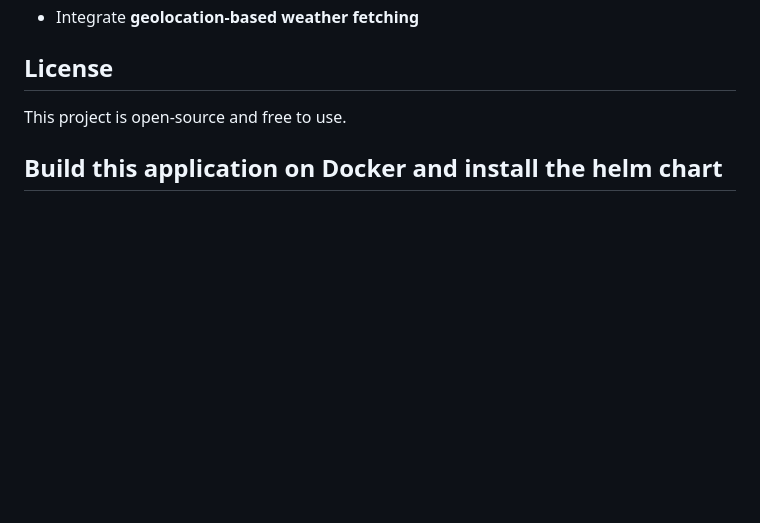
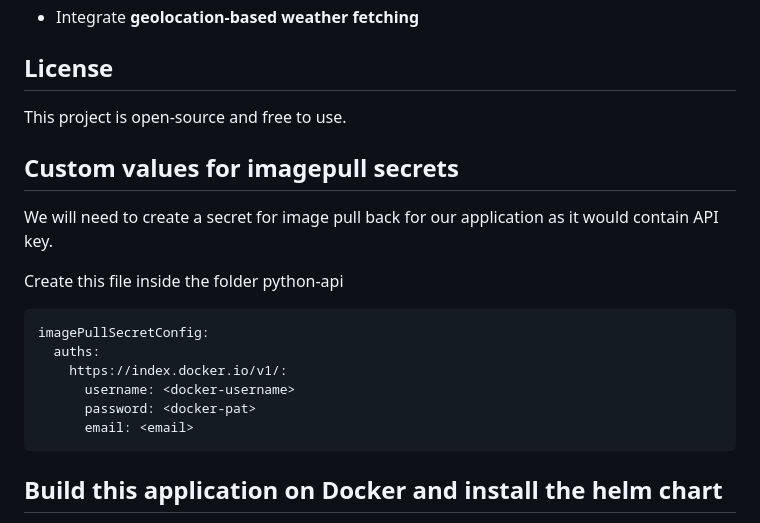
Before and after one commit to sidharthvijayakumar/weather-app, a Markdown page: README.md, the part around the change. Rendered like a GitHub page; blank space fills up the shorter version.

Commit message:
updated readme.md with imagepull secret

````diff
--- a/README.md
+++ b/README.md
@@ -154,6 +154,22 @@ Visit: `http://your-ec2-public-ip:80/`
 ## License
 This project is open-source and free to use.
 
+## Custom values for imagepull secrets
+
+We will need to create a secret for image pull back for our application as
+it would contain API key.
+
+Create this file inside the folder python-api
+
+```commandline
+imagePullSecretConfig:
+  auths:
+    https://index.docker.io/v1/:
+      username: <docker-username>
+      password: <docker-pat>
+      email: <email>
+```
+
 ## Build this application on Docker and install the helm chart
 
 Here you will need to update the docker tag and few other variables like
````
